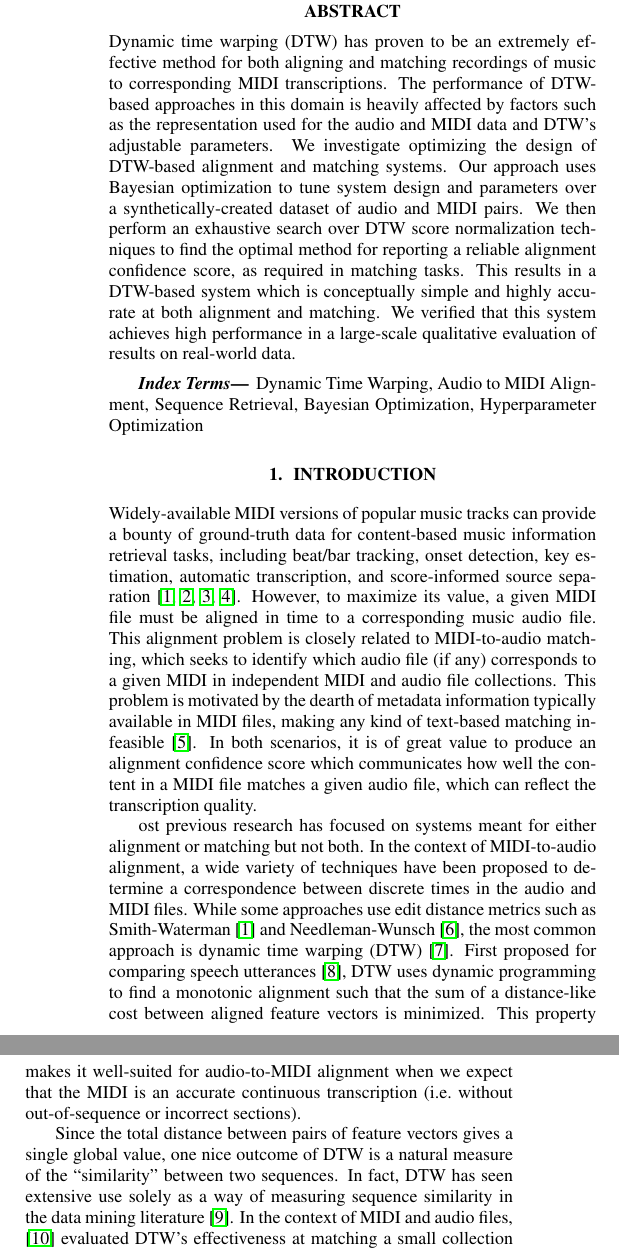
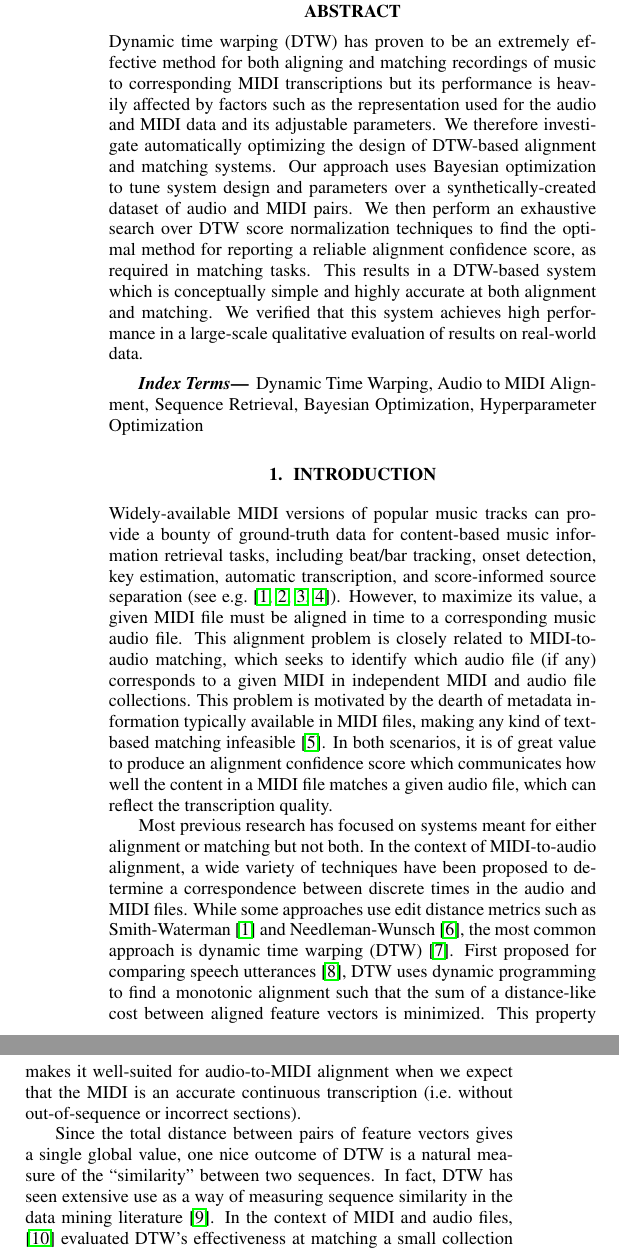
Before and after one commit to craffel/alignment-search-icassp2016, a LaTeX paper (paper.tex): two parts of the columns of page 1 of 5, joined at a grey line, cut so that both start at the same text. Compiled offline with pdfLaTeX.

Commit message:
Address Andy's comments

```diff
--- a/paper.tex
+++ b/paper.tex
@@ -16,9 +16,8 @@
 \maketitle
 
 \begin{abstract}
-Dynamic time warping (DTW) has proven to be an extremely effective method for both aligning and matching recordings of music to corresponding MIDI transcriptions.
-The performance of DTW-based approaches in this domain is heavily affected by factors such as the representation used for the audio and MIDI data and DTW's adjustable parameters.
-We investigate optimizing the design of DTW-based alignment and matching systems.
+Dynamic time warping (DTW) has proven to be an extremely effective method for both aligning and matching recordings of music to corresponding MIDI transcriptions but its performance is heavily affected by factors such as the representation used for the audio and MIDI data and its adjustable parameters.
+We therefore investigate automatically optimizing the design of DTW-based alignment and matching systems.
 Our approach uses Bayesian optimization to tune system design and parameters over a synthetically-created dataset of audio and MIDI pairs.
 We then perform an exhaustive search over DTW score normalization techniques to find the optimal method for reporting a reliable alignment confidence score, as required in matching tasks.
 This results in a DTW-based system which is conceptually simple and highly accurate at both alignment and matching.
@@ -32,23 +31,23 @@ Dynamic Time Warping, Audio to MIDI Alignment, Sequence Retrieval, Bayesian Opti
 \section{Introduction}
 \label{sec:intro}
 
-Widely-available MIDI versions of popular music tracks can provide a bounty of ground-truth data for content-based music information retrieval tasks, including beat/bar tracking, onset detection, key estimation, automatic transcription, and score-informed source separation \cite{ewert2012towards, turetsky2003ground, ewert2014score, raffel2014pretty_midi}.
+Widely-available MIDI versions of popular music tracks can provide a bounty of ground-truth data for content-based music information retrieval tasks, including beat/bar tracking, onset detection, key estimation, automatic transcription, and score-informed source separation (see e.g.\ \cite{ewert2012towards, turetsky2003ground, ewert2014score, raffel2014pretty_midi}).
 However, to maximize its value, a given MIDI file must be aligned in time to a corresponding music audio file.
 This alignment problem is closely related to MIDI-to-audio matching, which seeks to identify which  audio file (if any) corresponds to a given MIDI in independent MIDI and audio file collections.
 This problem is motivated by the dearth of metadata information typically available in MIDI files, making any kind of text-based matching infeasible \cite{raffel2015large}.
 In both scenarios, it is of great value to produce an alignment confidence score which communicates how well the content in a MIDI file matches a given audio file, which can reflect the transcription quality.
 
-ost previous research has focused on systems meant for either alignment or matching but not both.
+Most previous research has focused on systems meant for either alignment or matching but not both.
 In the context of MIDI-to-audio alignment, a wide variety of techniques have been proposed to determine a correspondence between discrete times in the audio and MIDI files.
 While some approaches use edit distance metrics such as Smith-Waterman \cite{ewert2012towards} and Needleman-Wunsch \cite{grachten2013automatic}, the most common approach is dynamic time warping (DTW) \cite{muller2007dynamic}.
 First proposed for comparing speech utterances \cite{sakoe1978dynamic}, DTW uses dynamic programming to find a monotonic alignment such that the sum of a distance-like cost between aligned feature vectors is minimized.
 This property makes it well-suited for audio-to-MIDI alignment when we expect that the MIDI is an accurate continuous transcription (i.e.\ without out-of-sequence or incorrect sections).
 
 Since the total distance between pairs of feature vectors gives a single global value, one nice outcome of DTW is a natural measure of the ``similarity'' between two sequences.
-In fact, DTW has seen extensive use solely as a way of measuring sequence similarity in the data mining literature \cite{berndt1994using}.
+In fact, DTW has seen extensive use as a way of measuring sequence similarity in the data mining literature \cite{berndt1994using}.
 In the context of MIDI and audio files, \cite{hu2003polyphonic} evaluated DTW's effectiveness at matching a small collection of Beatles MIDIs to recordings of Beatles songs.
 
-Despite its widespread use, DTW's success can be highly dependent on its exact formulation as well as system design choices such as the feature representation and the local distance metric used.
+Despite its widespread use, DTW's success is dependent on its parametrization as well as system design choices such as the feature representation and the local distance metric used.
 To our knowledge, there has been no large-scale quantitative comparison of different DTW-based alignment systems.
 This is likely due to the fact that evaluating a given system's performance would require either a collection of MIDI and audio pairs for which the correct alignment is already known (which does not exist) or manual audition and rating of the output of the systems (which is time-consuming).
 The present work aims to remedy this by searching across a large space of DTW designs to find the one which is optimal in terms of both alignment and matching accuracy.
```
Also changed, not shown: paper.pdf, paper.tex (10 more changed lines).
